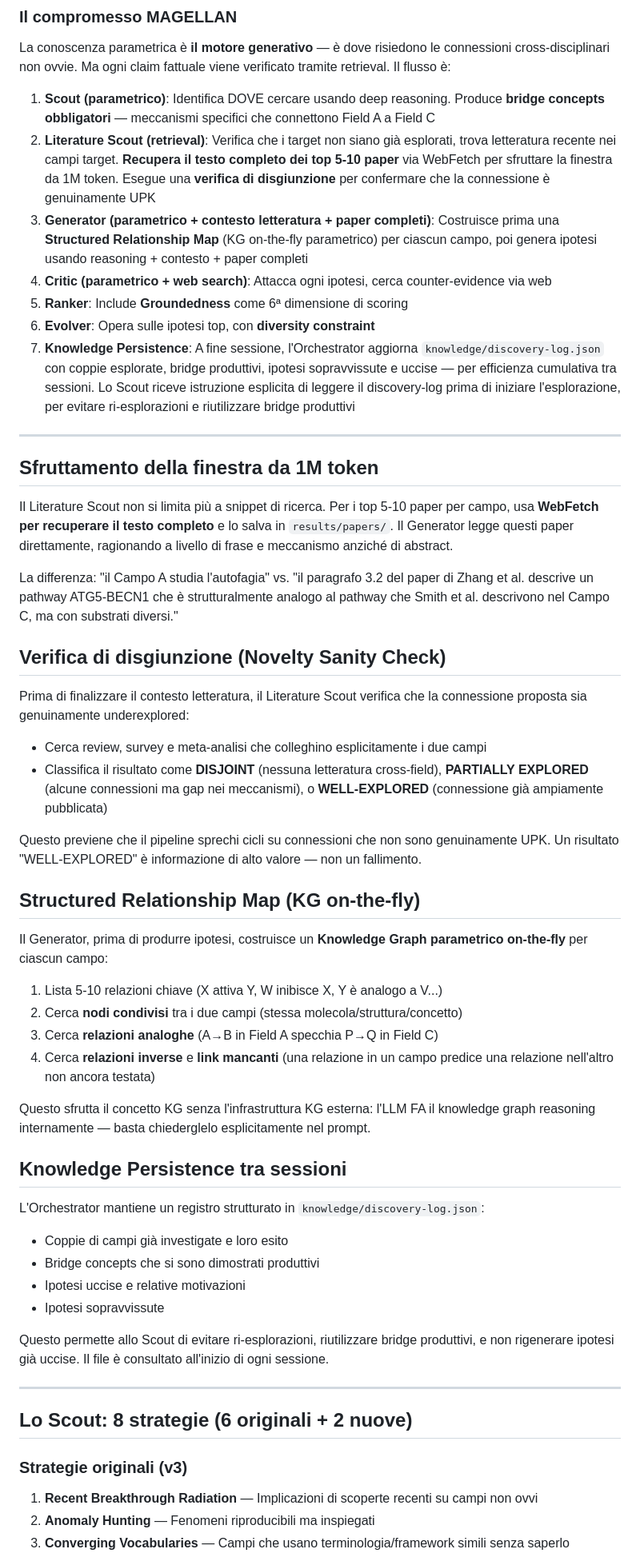
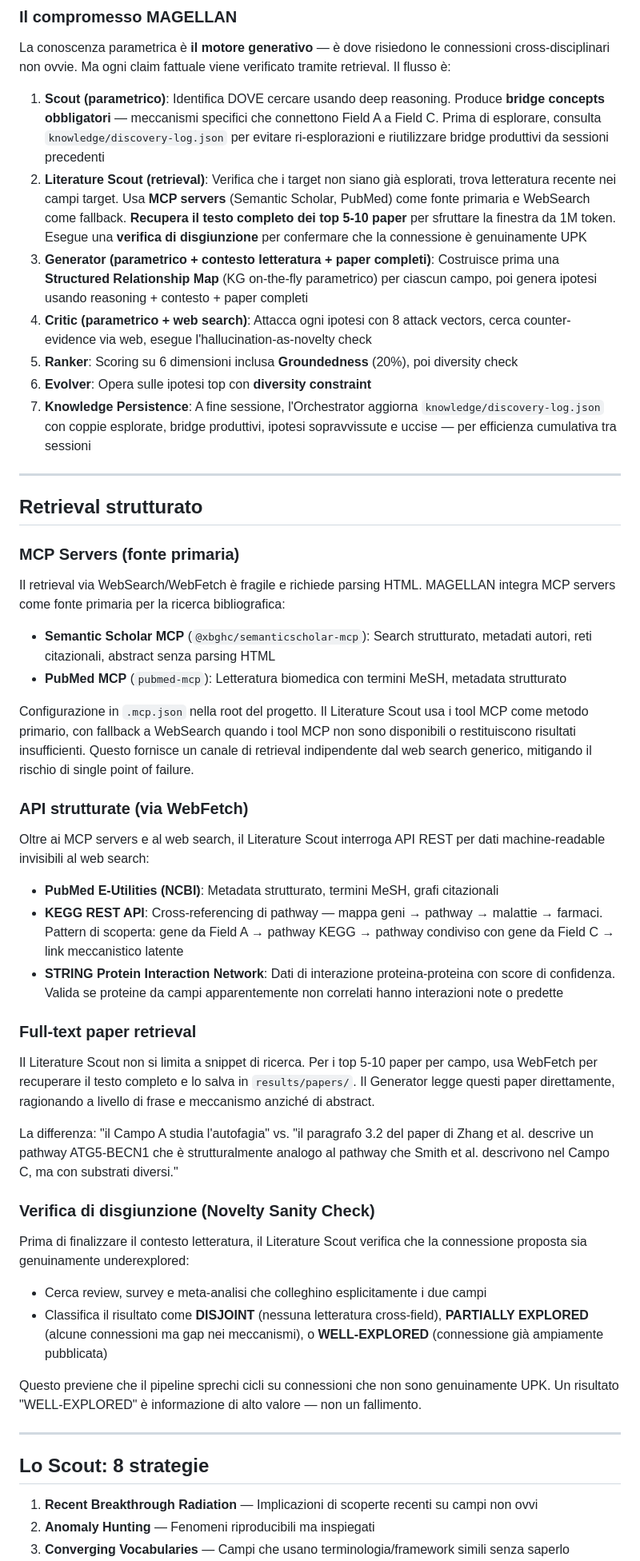
Before and after one commit to kakashi-ventures/magellan-cli, a Markdown page: docs/methodology-v4.md, the part around one of its changes. Shown at 80% size. Drawn GitHub-style.

```diff
--- a/docs/methodology-v4.md
+++ b/docs/methodology-v4.md
@@ -144,23 +121,42 @@ Tuttavia:
 
 La conoscenza parametrica è **il motore generativo** — è dove risiedono le connessioni cross-disciplinari non ovvie. Ma ogni claim fattuale viene verificato tramite retrieval. Il flusso è:
 
-1. **Scout (parametrico)**: Identifica DOVE cercare usando deep reasoning. Produce **bridge concepts obbligatori** — meccanismi specifici che connettono Field A a Field C
-2. **Literature Scout (retrieval)**: Verifica che i target non siano già esplorati, trova letteratura recente nei campi target. **Recupera il testo completo dei top 5-10 paper** via WebFetch per sfruttare la finestra da 1M token. Esegue una **verifica di disgiunzione** per confermare che la connessione è genuinamente UPK
+1. **Scout (parametrico)**: Identifica DOVE cercare usando deep reasoning. Produce **bridge concepts obbligatori** — meccanismi specifici che connettono Field A a Field C. Prima di esplorare, consulta `knowledge/discovery-log.json` per evitare ri-esplorazioni e riutilizzare bridge produttivi da sessioni precedenti
+2. **Literature Scout (retrieval)**: Verifica che i target non siano già esplorati, trova letteratura recente nei campi target. Usa **MCP servers** (Semantic Scholar, PubMed) come fonte primaria e WebSearch come fallback. **Recupera il testo completo dei top 5-10 paper** per sfruttare la finestra da 1M token. Esegue una **verifica di disgiunzione** per confermare che la connessione è genuinamente UPK
 3. **Generator (parametrico + contesto letteratura + paper completi)**: Costruisce prima una **Structured Relationship Map** (KG on-the-fly parametrico) per ciascun campo, poi genera ipotesi usando reasoning + contesto + paper completi
-4. **Critic (parametrico + web search)**: Attacca ogni ipotesi, cerca counter-evidence via web
-5. **Ranker**: Include **Groundedness** come 6ª dimensione di scoring
-6. **Evolver**: Opera sulle ipotesi top, con **diversity constraint**
-7. **Knowledge Persistence**: A fine sessione, l'Orchestrator aggiorna `knowledge/discovery-log.json` con coppie esplorate, bridge produttivi, ipotesi sopravvissute e uccise — per efficienza cumulativa tra sessioni. Lo Scout riceve istruzione esplicita di leggere il discovery-log prima di iniziare l'esplorazione, per evitare ri-esplorazioni e riutilizzare bridge produttivi
+4. **Critic (parametrico + web search)**: Attacca ogni ipotesi con 8 attack vectors, cerca counter-evidence via web, esegue l'hallucination-as-novelty check
+5. **Ranker**: Scoring su 6 dimensioni inclusa **Groundedness** (20%), poi diversity check
+6. **Evolver**: Opera sulle ipotesi top con **diversity constraint**
+7. **Knowledge Persistence**: A fine sessione, l'Orchestrator aggiorna `knowledge/discovery-log.json` con coppie esplorate, bridge produttivi, ipotesi sopravvissute e uccise — per efficienza cumulativa tra sessioni
 
 ---
 
-## Sfruttamento della finestra da 1M token
+## Retrieval strutturato
 
-Il Literature Scout non si limita più a snippet di ricerca. Per i top 5-10 paper per campo, usa **WebFetch per recuperare il testo completo** e lo salva in `results/papers/`. Il Generator legge questi paper direttamente, ragionando a livello di frase e meccanismo anziché di abstract.
+### MCP Servers (fonte primaria)
+
+Il retrieval via WebSearch/WebFetch è fragile e richiede parsing HTML. MAGELLAN integra MCP servers come fonte primaria per la ricerca bibliografica:
+
+- **Semantic Scholar MCP** (`@xbghc/semanticscholar-mcp`): Search strutturato, metadati autori, reti citazionali, abstract senza parsing HTML
+- **PubMed MCP** (`pubmed-mcp`): Letteratura biomedica con termini MeSH, metadata strutturato
+
+Configurazione in `.mcp.json` nella root del progetto. Il Literature Scout usa i tool MCP come metodo primario, con fallback a WebSearch quando i tool MCP non sono disponibili o restituiscono risultati insufficienti. Questo fornisce un canale di retrieval indipendente dal web search generico, mitigando il rischio di single point of failure.
+
+### API strutturate (via WebFetch)
+
+Oltre ai MCP servers e al web search, il Literature Scout interroga API REST per dati machine-readable invisibili al web search:
+
+- **PubMed E-Utilities (NCBI)**: Metadata strutturato, termini MeSH, grafi citazionali
+- **KEGG REST API**: Cross-referencing di pathway — mappa geni → pathway → malattie → farmaci. Pattern di scoperta: gene da Field A → pathway KEGG → pathway condiviso con gene da Field C → link meccanistico latente
+- **STRING Protein Interaction Network**: Dati di interazione proteina-proteina con score di confidenza. Valida se proteine da campi apparentemente non correlati hanno interazioni note o predette
+
+### Full-text paper retrieval
+
+Il Literature Scout non si limita a snippet di ricerca. Per i top 5-10 paper per campo, usa WebFetch per recuperare il testo completo e lo salva in `results/papers/`. Il Generator legge questi paper direttamente, ragionando a livello di frase e meccanismo anziché di abstract.
 
 La differenza: "il Campo A studia l'autofagia" vs. "il paragrafo 3.2 del paper di Zhang et al. descrive un pathway ATG5-BECN1 che è strutturalmente analogo al pathway che Smith et al. descrivono nel Campo C, ma con substrati diversi."
 
-## Verifica di disgiunzione (Novelty Sanity Check)
+### Verifica di disgiunzione (Novelty Sanity Check)
 
 Prima di finalizzare il contesto letteratura, il Literature Scout verifica che la connessione proposta sia genuinamente underexplored:
 - Cerca review, survey e meta-analisi che colleghino esplicitamente i due campi
@@ -168,31 +164,10 @@ Prima di finalizzare il contesto letteratura, il Literature Scout verifica che l
 
 Questo previene che il pipeline sprechi cicli su connessioni che non sono genuinamente UPK. Un risultato "WELL-EXPLORED" è informazione di alto valore — non un fallimento.
 
-## Structured Relationship Map (KG on-the-fly)
-
-Il Generator, prima di produrre ipotesi, costruisce un **Knowledge Graph parametrico on-the-fly** per ciascun campo:
-1. Lista 5-10 relazioni chiave (X attiva Y, W inibisce X, Y è analogo a V...)
-2. Cerca **nodi condivisi** tra i due campi (stessa molecola/struttura/concetto)
-3. Cerca **relazioni analoghe** (A→B in Field A specchia P→Q in Field C)
-4. Cerca **relazioni inverse** e **link mancanti** (una relazione in un campo predice una relazione nell'altro non ancora testata)
-
-Questo sfrutta il concetto KG senza l'infrastruttura KG esterna: l'LLM FA il knowledge graph reasoning internamente — basta chiederglelo esplicitamente nel prompt.
-
-## Knowledge Persistence tra sessioni
-
-L'Orchestrator mantiene un registro strutturato in `knowledge/discovery-log.json`:
-- Coppie di campi già investigate e loro esito
-- Bridge concepts che si sono dimostrati produttivi
-- Ipotesi uccise e relative motivazioni
-- Ipotesi sopravvissute
-
-Questo permette allo Scout di evitare ri-esplorazioni, riutilizzare bridge produttivi, e non rigenerare ipotesi già uccise. Il file è consultato all'inizio di ogni sessione.
-
 ---
 
-## Lo Scout: 8 strategie (6 originali + 2 nuove)
+## Lo Scout: 8 strategie
 
-### Strategie originali (v3)
 1. **Recent Breakthrough Radiation** — Implicazioni di scoperte recenti su campi non ovvi
 2. **Anomaly Hunting** — Fenomeni riproducibili ma inspiegati
 3. **Converging Vocabularies** — Campi che usano terminologia/framework simili senza saperlo
```
Also changed, not shown: other parts of docs/methodology-v4.md (+162 -140 lines).
